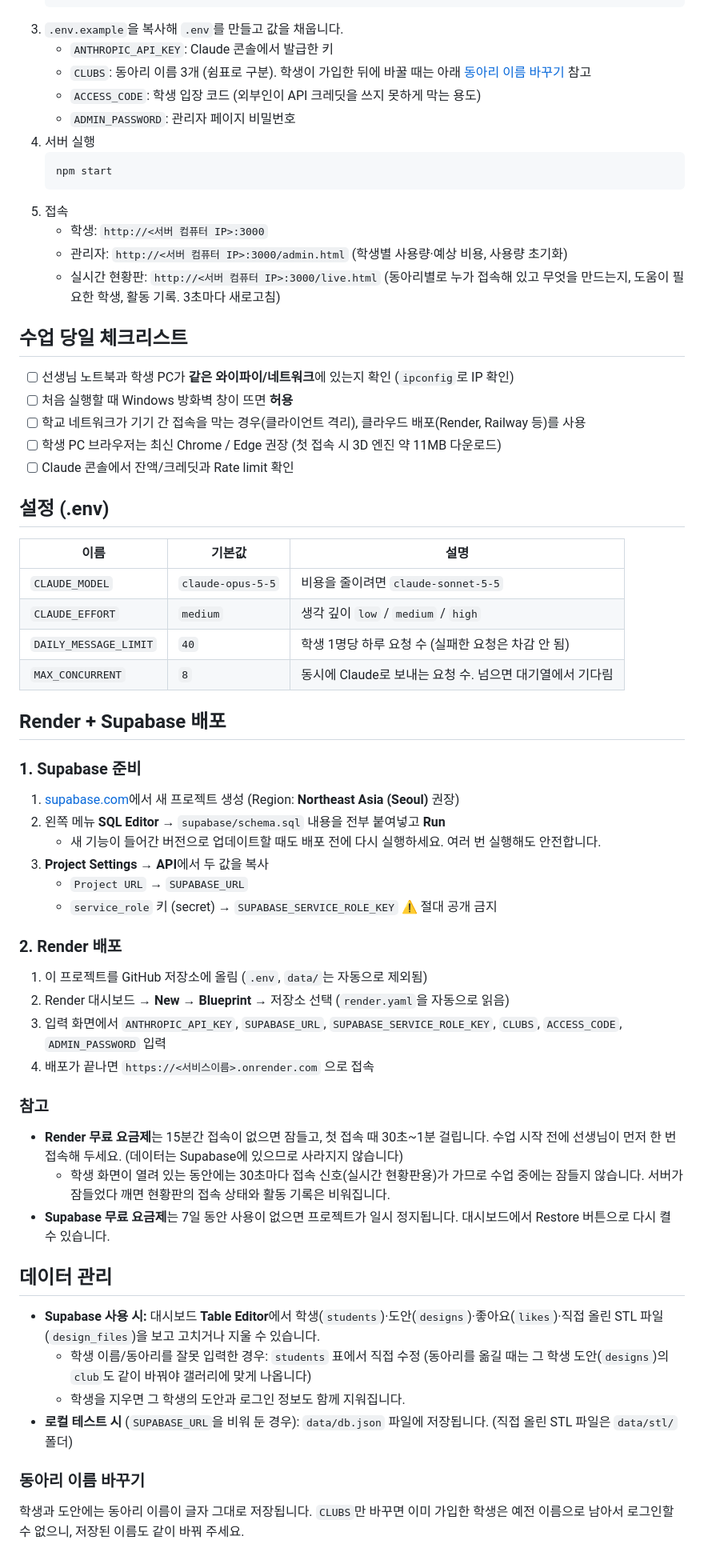
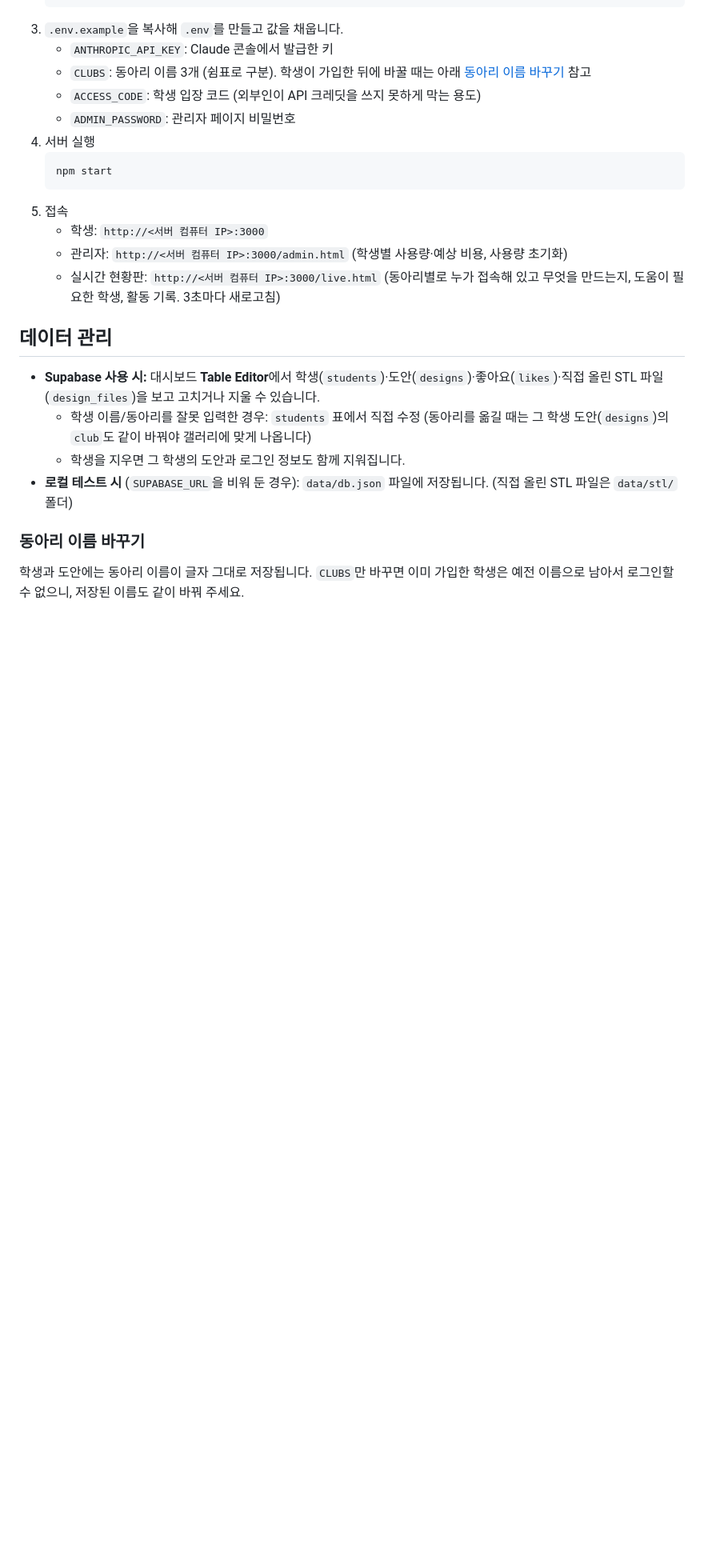
Before and after one commit to Do-heewan/SKHS_AI_Club_3DPrint, a Markdown page: README.md, the part around one of its changes. Shown at 80% size. GitHub-like rendering; blank space fills up the shorter version.

```diff
--- a/README.md
+++ b/README.md
@@ -43,44 +117,6 @@ Bambu Lab **P2S / X2D**(출력 범위 약 256mm)에 맞춰 설계 규칙이 들
    - 학생: `http://<서버 컴퓨터 IP>:3000`
    - 관리자: `http://<서버 컴퓨터 IP>:3000/admin.html` (학생별 사용량·예상 비용, 사용량 초기화)
    - 실시간 현황판: `http://<서버 컴퓨터 IP>:3000/live.html` (동아리별로 누가 접속해 있고 무엇을 만드는지, 도움이 필요한 학생, 활동 기록. 3초마다 새로고침)
-
-## 수업 당일 체크리스트
-
-- [ ] 선생님 노트북과 학생 PC가 **같은 와이파이/네트워크**에 있는지 확인 (`ipconfig`로 IP 확인)
-- [ ] 처음 실행할 때 Windows 방화벽 창이 뜨면 **허용**
-- [ ] 학교 네트워크가 기기 간 접속을 막는 경우(클라이언트 격리), 클라우드 배포(Render, Railway 등)를 사용
-- [ ] 학생 PC 브라우저는 최신 Chrome / Edge 권장 (첫 접속 시 3D 엔진 약 11MB 다운로드)
-- [ ] Claude 콘솔에서 잔액/크레딧과 Rate limit 확인
-
-## 설정 (.env)
-
-| 이름 | 기본값 | 설명 |
-|---|---|---|
-| `CLAUDE_MODEL` | `claude-opus-5-5` | 비용을 줄이려면 `claude-sonnet-5-5` |
-| `CLAUDE_EFFORT` | `medium` | 생각 깊이 `low` / `medium` / `high` |
-| `DAILY_MESSAGE_LIMIT` | `40` | 학생 1명당 하루 요청 수 (실패한 요청은 차감 안 됨) |
-| `MAX_CONCURRENT` | `8` | 동시에 Claude로 보내는 요청 수. 넘으면 대기열에서 기다림 |
-
-## Render + Supabase 배포
-
-### 1. Supabase 준비
-1. [supabase.com](https://supabase.com)에서 새 프로젝트 생성 (Region: **Northeast Asia (Seoul)** 권장)
-2. 왼쪽 메뉴 **SQL Editor** → `supabase/schema.sql` 내용을 전부 붙여넣고 **Run**
-   - 새 기능이 들어간 버전으로 업데이트할 때도 배포 전에 다시 실행하세요. 여러 번 실행해도 안전합니다.
-3. **Project Settings → API**에서 두 값을 복사
-   - `Project URL` → `SUPABASE_URL`
-   - `service_role` 키 (secret) → `SUPABASE_SERVICE_ROLE_KEY` ⚠️ 절대 공개 금지
-
-### 2. Render 배포
-1. 이 프로젝트를 GitHub 저장소에 올림 (`.env`, `data/`는 자동으로 제외됨)
-2. Render 대시보드 → **New → Blueprint** → 저장소 선택 (`render.yaml`을 자동으로 읽음)
-3. 입력 화면에서 `ANTHROPIC_API_KEY`, `SUPABASE_URL`, `SUPABASE_SERVICE_ROLE_KEY`, `CLUBS`, `ACCESS_CODE`, `ADMIN_PASSWORD` 입력
-4. 배포가 끝나면 `https://<서비스이름>.onrender.com` 으로 접속
-
-### 참고
-- **Render 무료 요금제**는 15분간 접속이 없으면 잠들고, 첫 접속 때 30초~1분 걸립니다. 수업 시작 전에 선생님이 먼저 한 번 접속해 두세요. (데이터는 Supabase에 있으므로 사라지지 않습니다)
-  - 학생 화면이 열려 있는 동안에는 30초마다 접속 신호(실시간 현황판용)가 가므로 수업 중에는 잠들지 않습니다. 서버가 잠들었다 깨면 현황판의 접속 상태와 활동 기록은 비워집니다.
-- **Supabase 무료 요금제**는 7일 동안 사용이 없으면 프로젝트가 일시 정지됩니다. 대시보드에서 Restore 버튼으로 다시 켤 수 있습니다.
 
 ## 데이터 관리
 
```
Also changed, not shown: other parts of README.md (+77 -3 lines), img/동아리페이지.png (added), img/로그인페이지.png (added), img/메인페이지.png (added).
